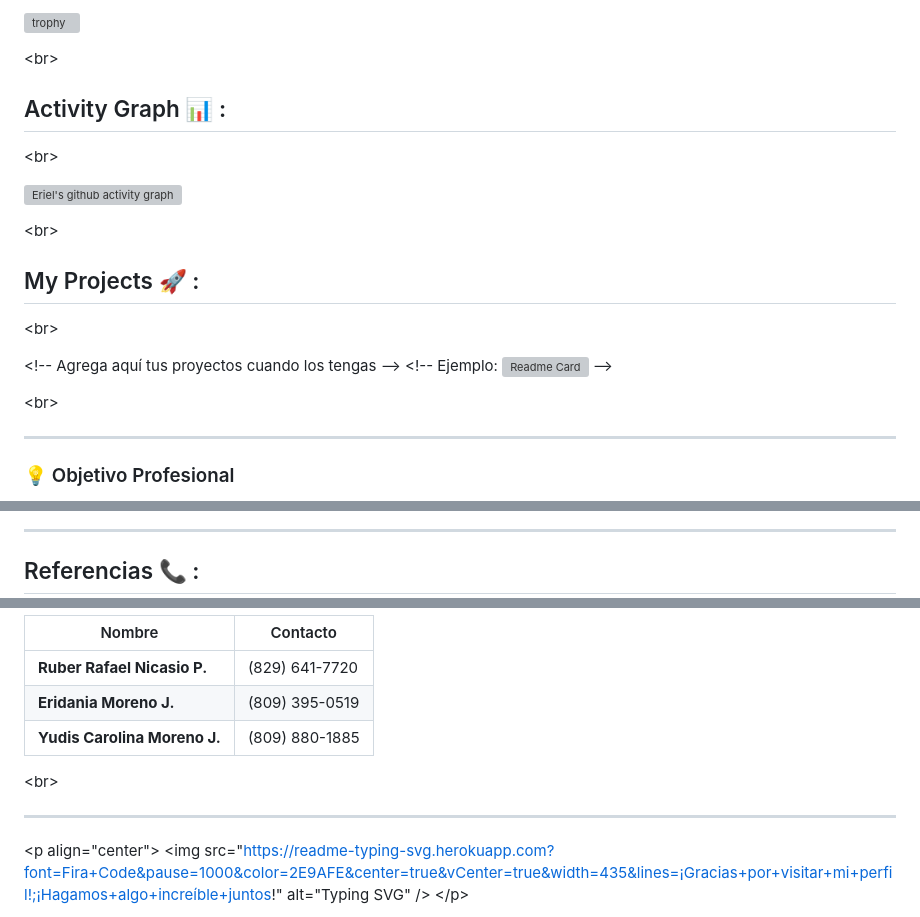
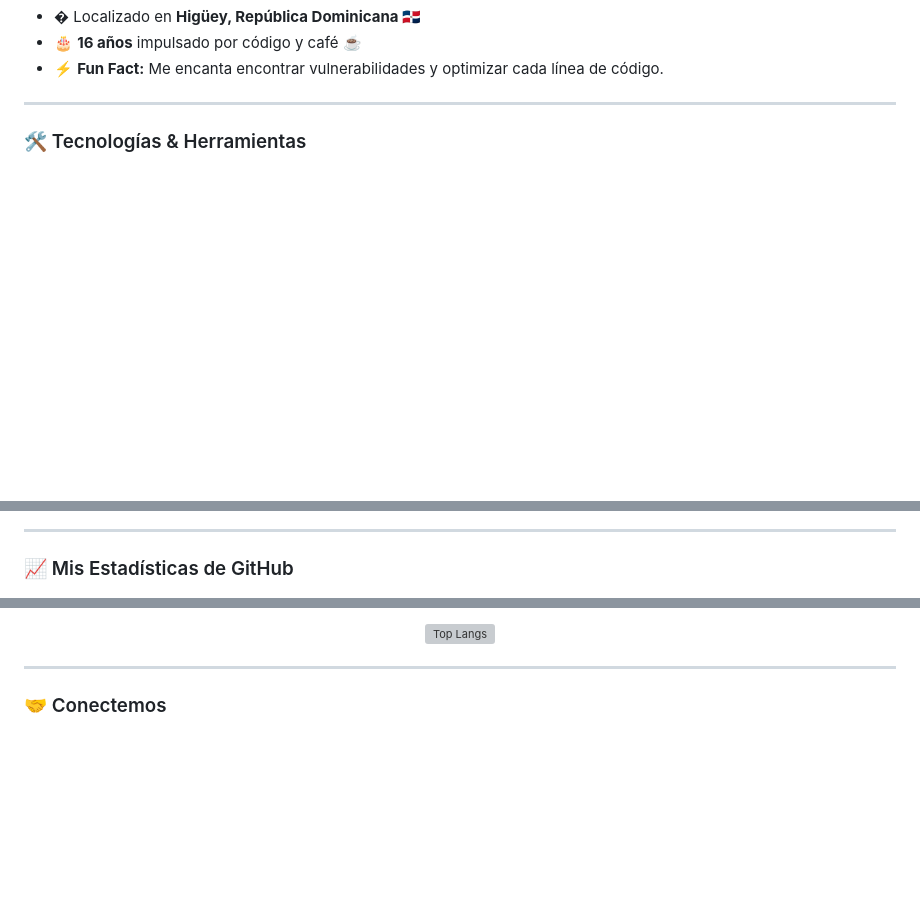
Before and after one commit to erielnicasio/ErielNicasio, a Markdown page: README.md, 3 parts joined by grey strips. Drawn GitHub-style; blank space fills up the shorter version; grey boxes are pictures that could not be loaded.

```diff
--- a/README.md
+++ b/README.md
@@ -74,27 +21,8 @@
-[![trophy](https://github-profile-trophy.vercel.app/?username=erielnicasio&theme=algolia)](https://github.com/erielnicasio/github-profile-trophy)
-
-&lt;br&gt;
-
-## Activity Graph 📊 :
-
-&lt;br&gt;
-
-[![Eriel's github activity graph](https://activity-graph.herokuapp.com/graph?username=erielnicasio&bg_color=0d1117&color=00E676&line=2E9AFE&point=FFFFFF&hide_border=true)](https://github.com/ashutosh00710/github-readme-activity-graph)
-
-&lt;br&gt;
-
-## My Projects 🚀 :
-
-&lt;br&gt;
-
-&lt;!-- Agrega aquí tus proyectos cuando los tengas --&gt;
-&lt;!-- Ejemplo:
-[![Readme Card](https://github-readme-stats.vercel.app/api/pin/?username=erielnicasio&repo=nombre-repo&theme=algolia)](https://github.com/erielnicasio/nombre-repo)
---&gt;
-
-&lt;br&gt;
+- � Localizado en **Higüey, República Dominicana 🇩🇴**
+- 🎂 **16 años** impulsado por código y café ☕
+- ⚡ **Fun Fact:** Me encanta encontrar vulnerabilidades y optimizar cada línea de código.
 
 ---
 
-### 💡 Objetivo Profesional
+### 🛠️ Tecnologías & Herramientas
 
@@ -102,5 +61,5 @@
 
 ---
 
-## Referencias 📞 :
+### 📈 Mis Estadísticas de GitHub
 
@@ -108,15 +70,9 @@
 
-| Nombre | Contacto |
-|--------|----------|
-| **Ruber Rafael Nicasio P.** | (829) 641-7720 |
-| **Eridania Moreno J.** | (809) 395-0519 |
-| **Yudis Carolina Moreno J.** | (809) 880-1885 |
-
-&lt;br&gt;
+<p align="center">
+  <img src="https://github-readme-stats.vercel.app/api/top-langs/?username=erielnicasio&layout=compact&theme=algolia&hide_border=true" alt="Top Langs" />
+</p>
 
 ---
 
-&lt;p align="center"&gt;
-  &lt;img src="https://readme-typing-svg.herokuapp.com?font=Fira+Code&pause=1000&color=2E9AFE&center=true&vCenter=true&width=435&lines=¡Gracias+por+visitar+mi+perfil!;¡Hagamos+algo+increíble+juntos!" alt="Typing SVG" /&gt;
-&lt;/p&gt;
+### 🤝 Conectemos
 
```
Also changed, not shown: other parts of README.md (+75 -70 lines).
